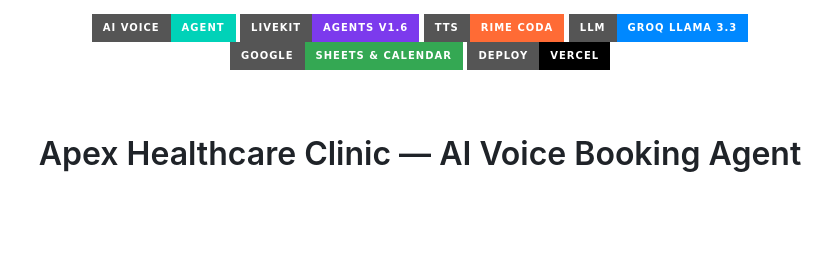
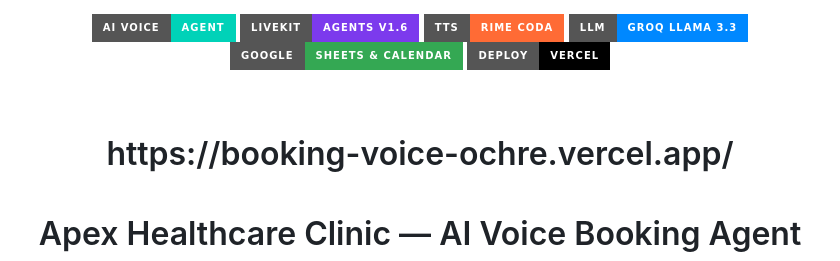
Before and after one commit to MaanasVerma25/Booking-voice, a Markdown page: README.md, the part around the change. Rendered like a GitHub page; badges without logos; blank space fills up the shorter version.

Commit message:
Update README with deployment link
Added a link to the deployed application in the README.

```diff
--- a/README.md
+++ b/README.md
@@ -8,7 +8,11 @@
 </p>
 
 <h1 align="center">
+
+
   <br />
+         https://booking-voice-ochre.vercel.app/   <br />
+           <br />
   Apex Healthcare Clinic — AI Voice Booking Agent
   <br />
   <sub>Real-time conversational AI for healthcare appointment scheduling with Google Calendar & Sheets sync</sub>
```
